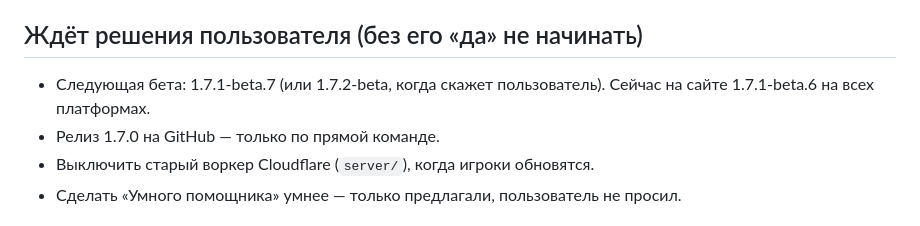
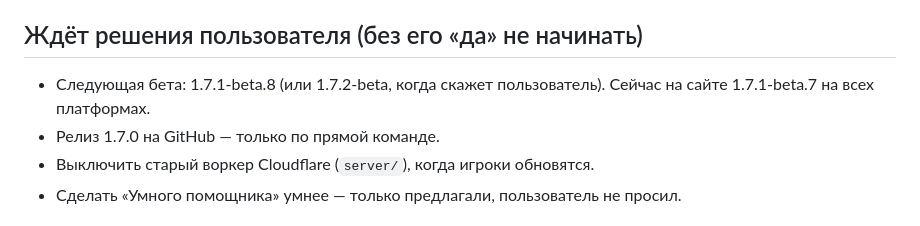
Before and after one commit to VanillaPlusLauncher/VanillaPlus, a Markdown page: docs/TODO.md, the part around the change. Rendered like a GitHub page.

```diff
--- a/docs/TODO.md
+++ b/docs/TODO.md
@@ -3,7 +3,7 @@
 Обновлено 2026-11-06. Сделанное — удалить отсюда и записать в docs/PROGRESS.md.
 
 ## Ждёт решения пользователя (без его «да» не начинать)
-- Следующая бета: 1.7.1-beta.7 (или 1.7.2-beta, когда скажет пользователь). Сейчас на сайте 1.7.1-beta.6 на всех платформах.
+- Следующая бета: 1.7.1-beta.8 (или 1.7.2-beta, когда скажет пользователь). Сейчас на сайте 1.7.1-beta.7 на всех платформах.
 - Релиз 1.7.0 на GitHub — только по прямой команде.
 - Выключить старый воркер Cloudflare (`server/`), когда игроки обновятся.
 - Сделать «Умного помощника» умнее — только предлагали, пользователь не просил.
```
Also changed, not shown: docs/PROGRESS.md (+6 -0 lines).
